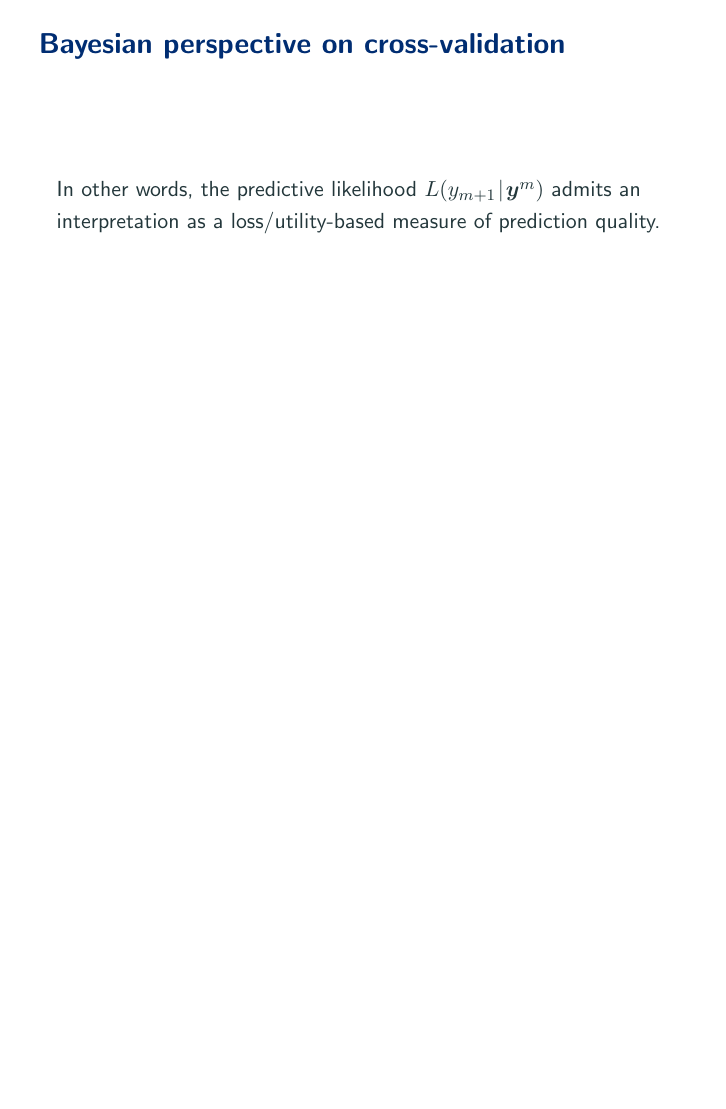
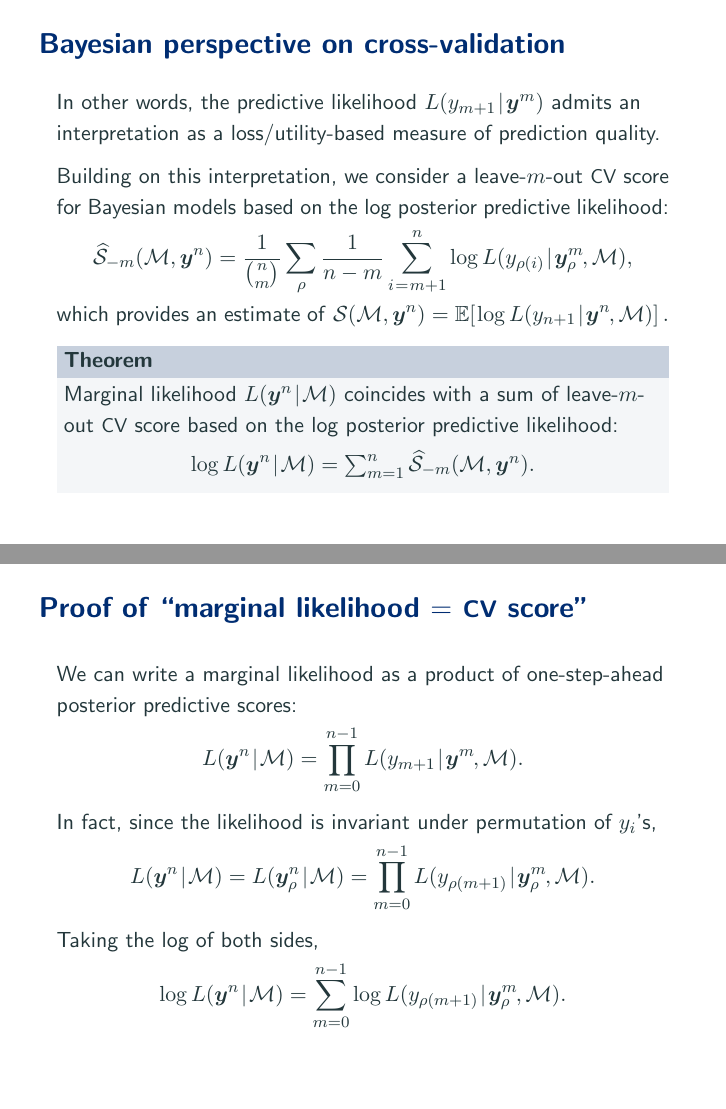
Before and after one commit to aki-nishimura/bayes-advanced-intro, LaTeX slides (lecture/regularization_from_bayes_lens.tex): page 34 of 34 before the commit and pages 34 and 35 of 37 after it, the two joined at a grey line, the shorter picture padded with empty space. Compiled offline with pdfLaTeX.

Commit message:
Working on establishing link bet marginal liklihood and CV

```diff
--- a/lecture/regularization_from_bayes_lens.tex
+++ b/lecture/regularization_from_bayes_lens.tex
@@ -281,6 +281,7 @@
 
 %% For cross-validation
 \newcommand{\loss}{\mathcal{L}}
+\newcommand{\score}{\mathcal{S}}
 \newcommand{\modelSymbol}{\mathcal{M}}
 \newcommand{\permutation}{\rho}
 \newcommand{\trainingSize}{m}
@@ -1133,3 +1137,68 @@ More generally, the posterior predictive score corresponds to
 \begin{frame}
 \frametitle{Bayesian perspective on cross-validation}
 In other words, the predictive likelihood $\likelihood(y_{\trainingSize + 1} \given \by^\trainingSize)$ admits an interpretation as a loss/utility-based measure of prediction quality.
+
+Building on this interpretation, we consider a leave-$\trainingSize$-out \textsc{CV} score for Bayesian models based on the log posterior predictive likelihood:
+\begin{equation*} \defineTightSpacing%
+\widehat{\score}_{-\trainingSize}(\modelSymbol, \by^n) =
+	\frac{1}{{n \choose \trainingSize}} \sum_{\permutation}
+	\frac{1}{n - \trainingSize}\sum_{\testSampleIndex \thinnerspace = \thinnerspace \trainingSize + 1}^n
+	\log \likelihood(y_{\permutation(\testSampleIndex)} \given \by_\permutation^\trainingSize\negthinnerspace, \modelSymbol),
+%	\loss\!\left(
+%		\testOutcome, \thinnerspace \testOutcomePredicted
+%	\right).
+\end{equation*}
+which provides an estimate of
+$\displaystyle \thinnerspace
+\score(\modelSymbol, \by^n)
+= \expectation\!\left[
+	\thinnerspace \log \likelihood(y_{n + 1} \given \by^n\negthinnerspace, \modelSymbol)
+\right].$
+
+\smallskip
+\begin{theorem}
+\normalfont
+Marginal likelihood $\likelihood(\by^n \given \modelSymbol)$ coincides with a sum of leave-$\trainingSize$- out \textsc{CV} score based on the log posterior predictive likelihood:
+\begin{equation*} \defineTightSpacing%
+\log \likelihood(\by^n \given \modelSymbol)
+	= \textstyle \sum_{\trainingSize = 1}^n \widehat{\score}_{-\trainingSize}(\modelSymbol, \by^n).
+\end{equation*}
+\end{theorem}
+\end{frame}
+
+
+\begin{frame}
+\frametitle{Proof of ``marginal likelihood $=$ {\large CV} score''}
+We can write a marginal likelihood as a product of one-step-ahead posterior predictive scores:
+\begin{equation*} \defineTightSpacing%
+\likelihood(\by^n \given \modelSymbol)
+	= \prod_{m = 0}^{n - 1} \likelihood(y_{\trainingSize + 1} \given \by^\trainingSize\negthinnerspace, \modelSymbol).
+\end{equation*}
+
+In fact, since the likelihood is invariant under permutation of $y_i$'s,
+\begin{equation*} \defineTightSpacing%
+\likelihood(\by^n \given \modelSymbol)
+	= \likelihood(\by_{\permutation}^n \given \modelSymbol)
+	= \prod_{m = 0}^{n - 1} \likelihood(y_{\permutation(\trainingSize + 1)} \given \by_\permutation^\trainingSize\negthinnerspace, \modelSymbol).
+\end{equation*}
+
+Taking the log of both sides,
+\begin{equation*} \defineTightSpacing%
+\log \likelihood(\by^n \given \modelSymbol)
+	= \sum_{m = 0}^{n - 1} \log \likelihood(y_{\permutation(\trainingSize + 1)} \given \by_\permutation^\trainingSize\negthinnerspace, \modelSymbol).
+\end{equation*}
+
+%Leave-$\trainingSize$-out \textsc{CV}, a.k.a.\ exhaustive $(n / \trainingSize)$-fold \textsc{CV}, averages the estimated losses across all possible permutations:
+%\begin{equation*} \defineTightSpacing%
+%\widehat{\loss}_{-\trainingSize} =
+%	\frac{1}{{n \choose \trainingSize}} \sum_{\permutation}
+%	\frac{1}{n - \trainingSize}\sum_{\testSampleIndex \thinnerspace = \thinnerspace \trainingSize + 1}^n
+%	\loss\!\left(
+%		\testOutcome, \thinnerspace \testOutcomePredicted
+%	\right).
+%\end{equation*}
+\end{frame}
+
+
+\begin{frame}
+\frametitle{Proof of ``marginal likelihood $=$ {\large CV} score''}
@@ -1135,0 +1228 @@ In other words, the predictive likelihood $\likelihood(y_{\trainingSize + 1} \gi
+\frametitle{Proof of ``marginal likelihood $=$ {\large CV} score''}
```
Also changed, not shown: lecture/regularization_from_bayes_lens.tex (50 more changed lines).
